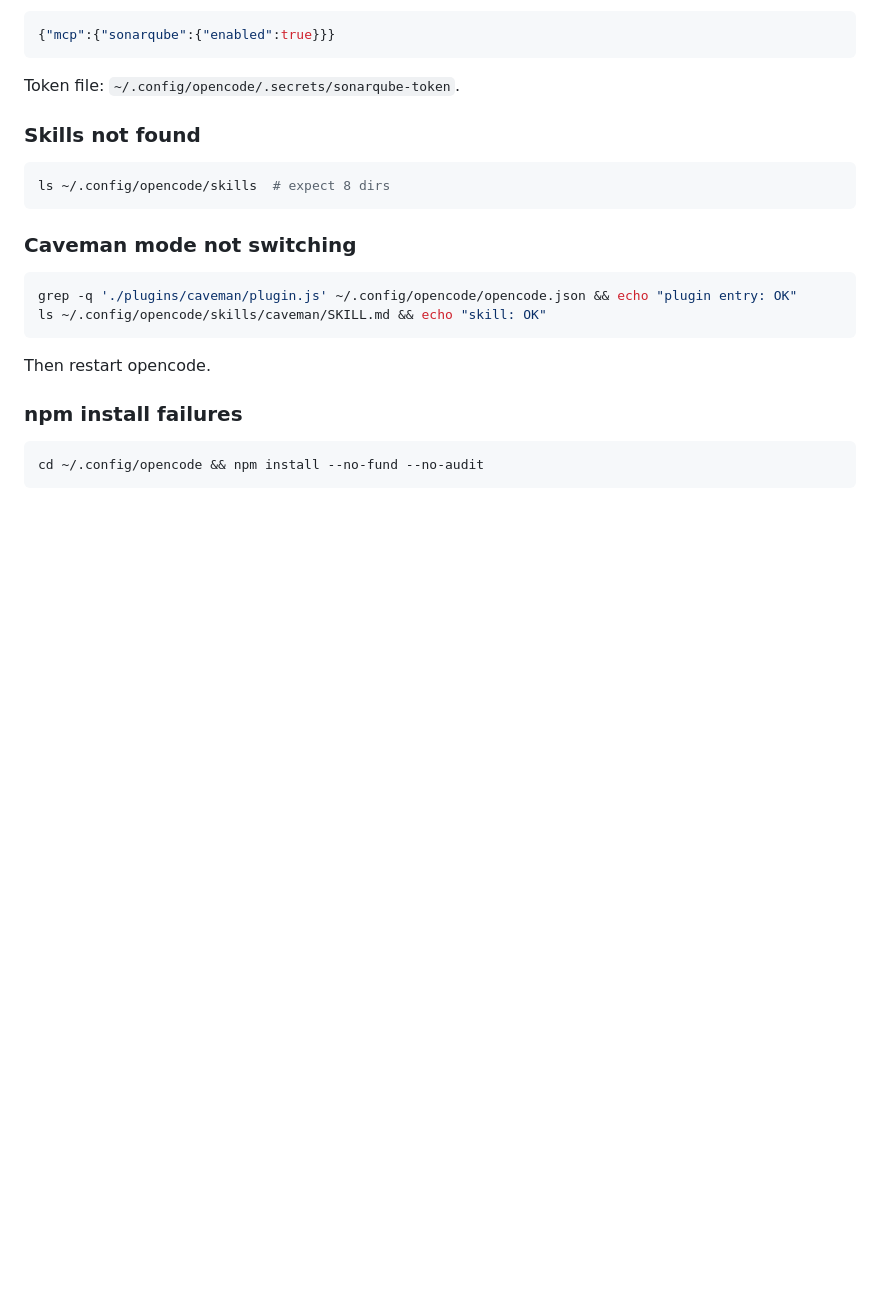
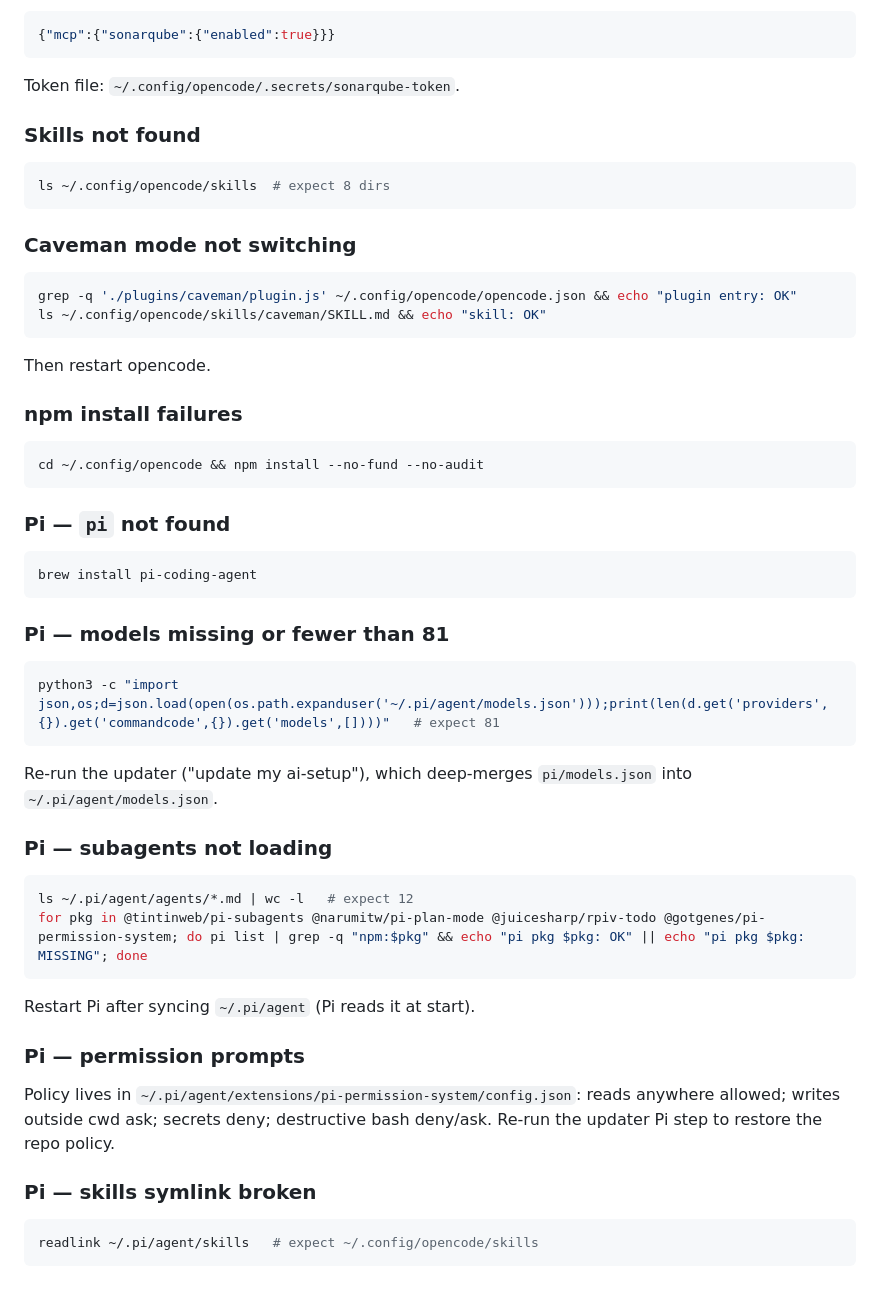
Before and after one commit to controllan/ai-setup, a Markdown page: README.md, the part around one of its changes. Drawn GitHub-style; blank space fills up the shorter version.

````diff
--- a/README.md
+++ b/README.md
@@ -157,3 +201,36 @@ Then restart opencode.
 ```bash
 cd ~/.config/opencode && npm install --no-fund --no-audit
 ```
+
+### Pi — `pi` not found
+
+```bash
+brew install pi-coding-agent
+```
+
+### Pi — models missing or fewer than 81
+
+```bash
+python3 -c "import json,os;d=json.load(open(os.path.expanduser('~/.pi/agent/models.json')));print(len(d.get('providers',{}).get('commandcode',{}).get('models',[])))"   # expect 81
+```
+
+Re-run the updater ("update my ai-setup"), which deep-merges `pi/models.json` into `~/.pi/agent/models.json`.
+
+### Pi — subagents not loading
+
+```bash
+ls ~/.pi/agent/agents/*.md | wc -l   # expect 12
+for pkg in @tintinweb/pi-subagents @narumitw/pi-plan-mode @juicesharp/rpiv-todo @gotgenes/pi-permission-system; do pi list | grep -q "npm:$pkg" && echo "pi pkg $pkg: OK" || echo "pi pkg $pkg: MISSING"; done
+```
+
+Restart Pi after syncing `~/.pi/agent` (Pi reads it at start).
+
+### Pi — permission prompts
+
+Policy lives in `~/.pi/agent/extensions/pi-permission-system/config.json`: reads anywhere allowed; writes outside cwd ask; secrets deny; destructive bash deny/ask. Re-run the updater Pi step to restore the repo policy.
+
+### Pi — skills symlink broken
+
+```bash
+readlink ~/.pi/agent/skills   # expect ~/.config/opencode/skills
+```
````
Also changed, not shown: other parts of README.md (+46 -2 lines).
